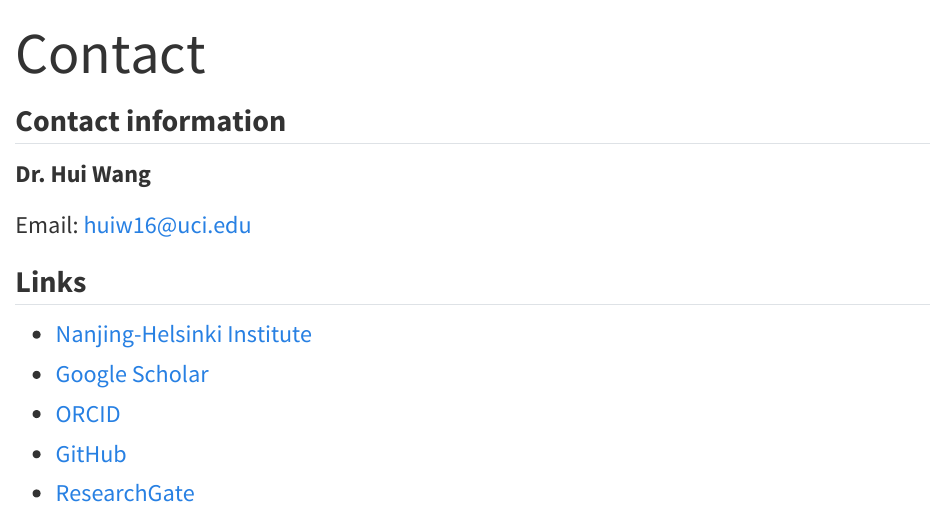
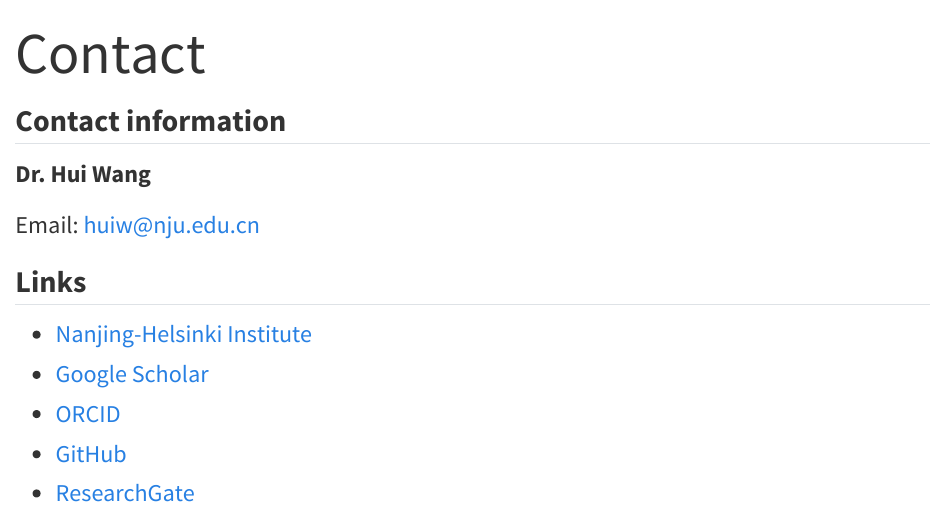
Before and after one commit to HuiWangWanderInGitHub/academic-website, a Quarto document (contact.qmd): the page in a window 1100 px wide, from its top. Rendered offline with R 4.5, knitr and Pandoc in place of Quarto, with nearby package versions.

Commit message:
change the contact email.

```diff
--- a/contact.qmd
+++ b/contact.qmd
@@ -6,7 +6,7 @@ title: "Contact"
 
 **Dr. Hui Wang**
 
-Email: huiw16@uci.edu
+Email: huiw@nju.edu.cn
 
 ## Links
 - [Nanjing-Helsinki Institute](https://nh.nju.edu.cn/en/)
```
